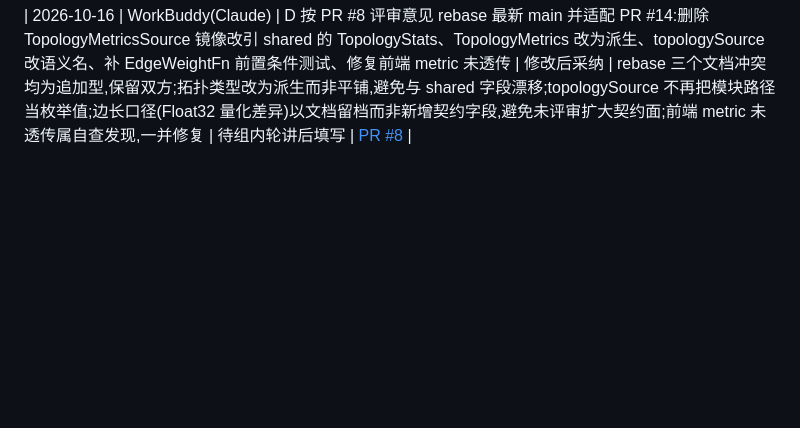
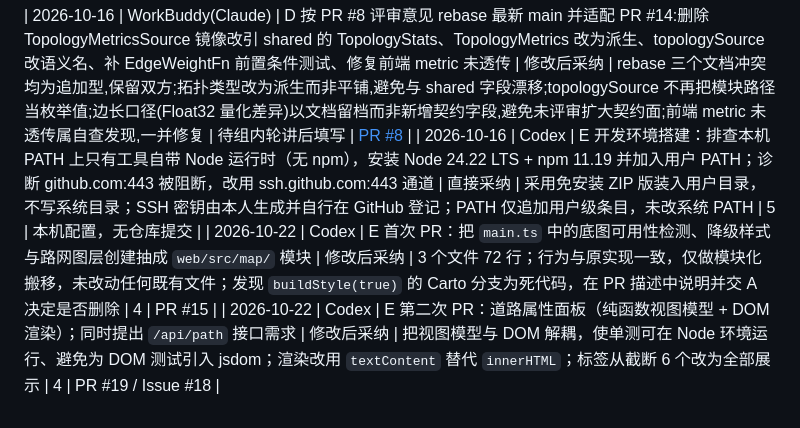
Before and after one commit to rrrexfield/Road-Network-Modeling-System, a Markdown page: docs/AI日志.md, the part around the change. Rendered like a GitHub page; blank space fills up the shorter version.

```diff
--- a/docs/AI日志.md
+++ b/docs/AI日志.md
@@ -14,3 +14,6 @@
 | 2026-10-14 | WorkBuddy(Claude) | D Sprint 0/1:设计并实现 server/src/weights 权重与统计模块、web/src/charts 图表封装、统计/权重面板与独立预览页,含 49 项单测与交付说明文档 | 修改后采纳 | 依目录所有权把统计路由做成 Fastify 插件而非改 A 的 index.ts;为使面板的模式切换成为真实契约,给 WeightProfile 增加 metric 字段;端点缺失的边在权重与统计中均按"不可通行/跳过"处理而非 0 米;统计的拓扑指标改为 null+pending 显式占位,不以零值冒充;前端离线示例由真实算法在合成路网上生成,脚本不提交;ECharts 采用按需装配 | 待组内轮讲后填写 | [PR #8](https://github.com/rrrexfield/Road-Network-Modeling-System/pull/8) |
 
 | 2026-10-16 | WorkBuddy(Claude) | D 按 PR #8 评审意见 rebase 最新 main 并适配 PR #14:删除 TopologyMetricsSource 镜像改引 shared 的 TopologyStats、TopologyMetrics 改为派生、topologySource 改语义名、补 EdgeWeightFn 前置条件测试、修复前端 metric 未透传 | 修改后采纳 | rebase 三个文档冲突均为追加型,保留双方;拓扑类型改为派生而非平铺,避免与 shared 字段漂移;topologySource 不再把模块路径当枚举值;边长口径(Float32 量化差异)以文档留档而非新增契约字段,避免未评审扩大契约面;前端 metric 未透传属自查发现,一并修复 | 待组内轮讲后填写 | [PR #8](https://github.com/rrrexfield/Road-Network-Modeling-System/pull/8) |
+| 2026-10-16 | Codex | E 开发环境搭建：排查本机 PATH 上只有工具自带 Node 运行时（无 npm），安装 Node 24.22 LTS + npm 11.19 并加入用户 PATH；诊断 github.com:443 被阻断，改用 ssh.github.com:443 通道 | 直接采纳 | 采用免安装 ZIP 版装入用户目录，不写系统目录；SSH 密钥由本人生成并自行在 GitHub 登记；PATH 仅追加用户级条目，未改系统 PATH | 5 | 本机配置，无仓库提交 |
+| 2026-10-22 | Codex | E 首次 PR：把 `main.ts` 中的底图可用性检测、降级样式与路网图层创建抽成 `web/src/map/` 模块 | 修改后采纳 | 3 个文件 72 行；行为与原实现一致，仅做模块化搬移，未改动任何既有文件；发现 `buildStyle(true)` 的 Carto 分支为死代码，在 PR 描述中说明并交 A 决定是否删除 | 4 | PR #15 |
+| 2026-10-22 | Codex | E 第二次 PR：道路属性面板（纯函数视图模型 + DOM 渲染）；同时提出 `/api/path` 接口需求 | 修改后采纳 | 把视图模型与 DOM 解耦，使单测可在 Node 环境运行、避免为 DOM 测试引入 jsdom；渲染改用 `textContent` 替代 `innerHTML`；标签从截断 6 个改为全部展示 | 4 | PR #19 / Issue #18 |
```
Also changed, not shown: docs/CHANGELOG.md (+9 -0 lines).
